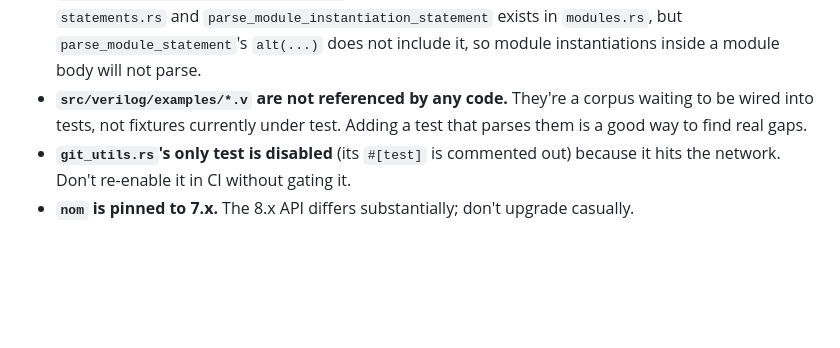
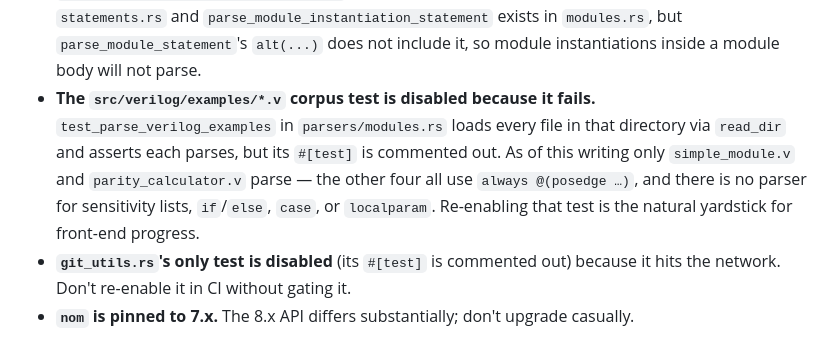
Before and after one commit to meawoppl/visilog, a Markdown page: AGENTS.md, the part around the change. Rendered like a GitHub page; blank space fills up the shorter version.

Commit message:
Correct AGENTS.md note on Verilog examples corpus (#54)

```diff
--- a/AGENTS.md
+++ b/AGENTS.md
@@ -136,9 +136,12 @@ handling in an expression layer, that test is your tripwire.
   the enum in `statements.rs` and `parse_module_instantiation_statement` exists in
   `modules.rs`, but `parse_module_statement`'s `alt(...)` does not include it, so module
   instantiations inside a module body will not parse.
-- **`src/verilog/examples/*.v` are not referenced by any code.** They're a corpus waiting
-  to be wired into tests, not fixtures currently under test. Adding a test that parses
-  them is a good way to find real gaps.
+- **The `src/verilog/examples/*.v` corpus test is disabled because it fails.**
+  `test_parse_verilog_examples` in `parsers/modules.rs` loads every file in that directory
+  via `read_dir` and asserts each parses, but its `#[test]` is commented out. As of this
+  writing only `simple_module.v` and `parity_calculator.v` parse — the other four all use
+  `always @(posedge …)`, and there is no parser for sensitivity lists, `if`/`else`, `case`,
+  or `localparam`. Re-enabling that test is the natural yardstick for front-end progress.
 - **`git_utils.rs`'s only test is disabled** (its `#[test]` is commented out) because it
   hits the network. Don't re-enable it in CI without gating it.
 - **`nom` is pinned to 7.x.** The 8.x API differs substantially; don't upgrade casually.
```
